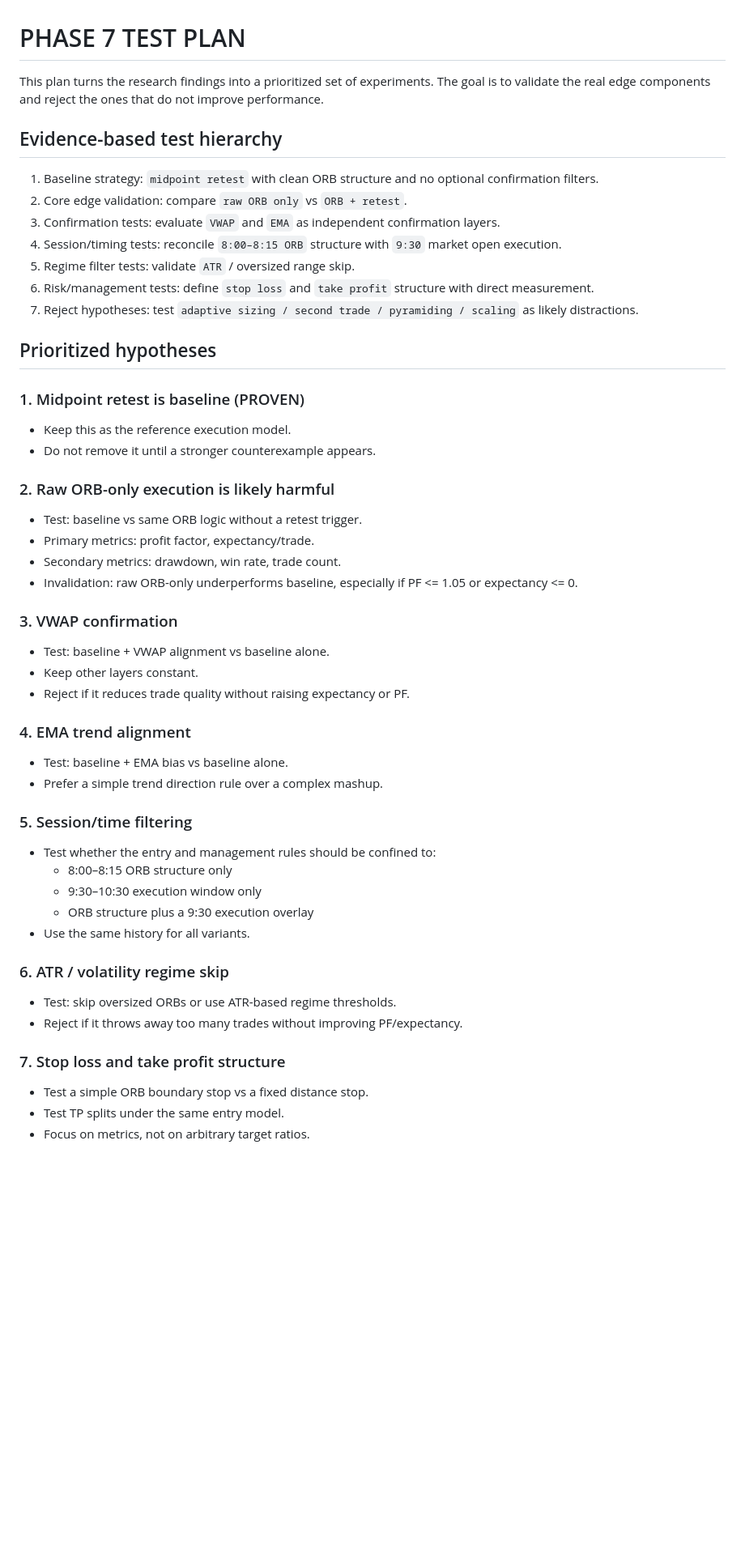
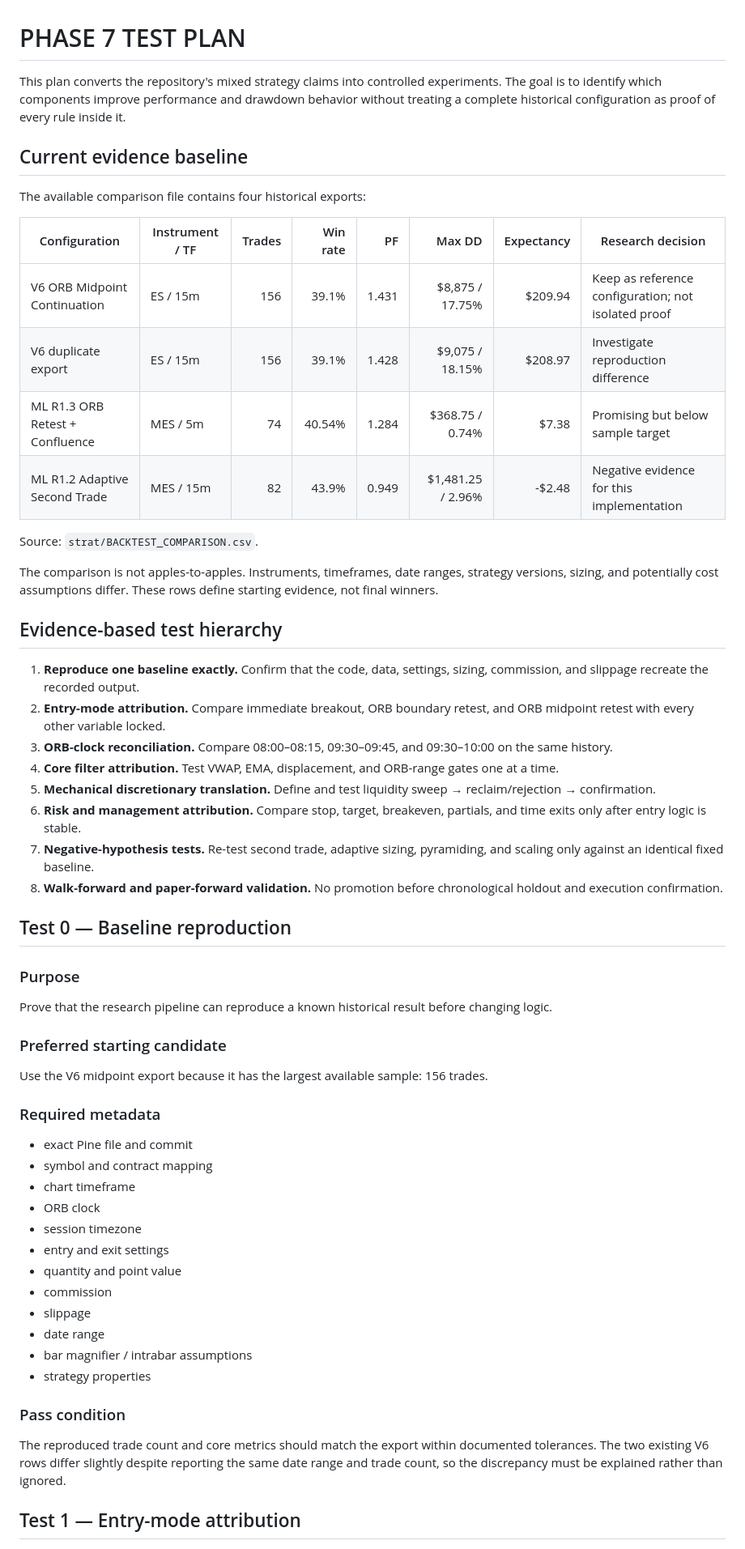
Before and after one commit to mlstretch0422-lang/trader-dashboard, a Markdown page: strat/PHASE7_TEST_PLAN.md, the part around one of its changes. Shown at 81% size. GitHub-like rendering; blank space fills up the shorter version.

Commit message:
Rebuild Phase 7 plan around controlled attribution tests

```diff
--- a/strat/PHASE7_TEST_PLAN.md
+++ b/strat/PHASE7_TEST_PLAN.md
@@ -1,51 +1,59 @@
 # PHASE 7 TEST PLAN
 
-This plan turns the research findings into a prioritized set of experiments. The goal is to validate the real edge components and reject the ones that do not improve performance.
+This plan converts the repository's mixed strategy claims into controlled experiments. The goal is to identify which components improve performance and drawdown behavior without treating a complete historical configuration as proof of every rule inside it.
+
+## Current evidence baseline
+
+The available comparison file contains four historical exports:
+
+| Configuration | Instrument / TF | Trades | Win rate | PF | Max DD | Expectancy | Research decision |
+|---|---|---:|---:|---:|---:|---:|---|
+| V6 ORB Midpoint Continuation | ES / 15m | 156 | 39.1% | 1.431 | $8,875 / 17.75% | $209.94 | Keep as reference configuration; not isolated proof |
+| V6 duplicate export | ES / 15m | 156 | 39.1% | 1.428 | $9,075 / 18.15% | $208.97 | Investigate reproduction difference |
+| ML R1.3 ORB Retest + Confluence | MES / 5m | 74 | 40.54% | 1.284 | $368.75 / 0.74% | $7.38 | Promising but below sample target |
+| ML R1.2 Adaptive Second Trade | MES / 15m | 82 | 43.9% | 0.949 | $1,481.25 / 2.96% | -$2.48 | Negative evidence for this implementation |
+
+Source: `strat/BACKTEST_COMPARISON.csv`.
+
+The comparison is not apples-to-apples. Instruments, timeframes, date ranges, strategy versions, sizing, and potentially cost assumptions differ. These rows define starting evidence, not final winners.
 
 ## Evidence-based test hierarchy
 
-1. Baseline strategy: `midpoint retest` with clean ORB structure and no optional confirmation filters.
-2. Core edge validation: compare `raw ORB only` vs `ORB + retest`.
-3. Confirmation tests: evaluate `VWAP` and `EMA` as independent confirmation layers.
-4. Session/timing tests: reconcile `8:00–8:15 ORB` structure with `9:30` market open execution.
-5. Regime filter tests: validate `ATR` / oversized range skip.
-6. Risk/management tests: define `stop loss` and `take profit` structure with direct measurement.
-7. Reject hypotheses: test `adaptive sizing / second trade / pyramiding / scaling` as likely distractions.
+1. **Reproduce one baseline exactly.** Confirm that the code, data, settings, sizing, commission, and slippage recreate the recorded output.
+2. **Entry-mode attribution.** Compare immediate breakout, ORB boundary retest, and ORB midpoint retest with every other variable locked.
+3. **ORB-clock reconciliation.** Compare 08:00–08:15, 09:30–09:45, and 09:30–10:00 on the same history.
+4. **Core filter attribution.** Test VWAP, EMA, displacement, and ORB-range gates one at a time.
+5. **Mechanical discretionary translation.** Define and test liquidity sweep → reclaim/rejection → confirmation.
+6. **Risk and management attribution.** Compare stop, target, breakeven, partials, and time exits only after entry logic is stable.
+7. **Negative-hypothesis tests.** Re-test second trade, adaptive sizing, pyramiding, and scaling only against an identical fixed baseline.
+8. **Walk-forward and paper-forward validation.** No promotion before chronological holdout and execution confirmation.
 
-## Prioritized hypotheses
+## Test 0 — Baseline reproduction
 
-### 1. Midpoint retest is baseline (PROVEN)
-- Keep this as the reference execution model.
-- Do not remove it until a stronger counterexample appears.
+### Purpose
+Prove that the research pipeline can reproduce a known historical result before changing logic.
 
-### 2. Raw ORB-only execution is likely harmful
-- Test: baseline vs same ORB logic without a retest trigger.
-- Primary metrics: profit factor, expectancy/trade.
-- Secondary metrics: drawdown, win rate, trade count.
-- Invalidation: raw ORB-only underperforms baseline, especially if PF <= 1.05 or expectancy <= 0.
+### Preferred starting candidate
+Use the V6 midpoint export because it has the largest available sample: 156 trades.
 
-### 3. VWAP confirmation
-- Test: baseline + VWAP alignment vs baseline alone.
-- Keep other layers constant.
-- Reject if it reduces trade quality without raising expectancy or PF.
+### Required metadata
 
-### 4. EMA trend alignment
-- Test: baseline + EMA bias vs baseline alone.
-- Prefer a simple trend direction rule over a complex mashup.
+- exact Pine file and commit
+- symbol and contract mapping
+- chart timeframe
+- ORB clock
+- session timezone
+- entry and exit settings
+- quantity and point value
+- commission
+- slippage
+- date range
+- bar magnifier / intrabar assumptions
+- strategy properties
 
-### 5. Session/time filtering
-- Test whether the entry and management rules should be confined to:
-  - 8:00–8:15 ORB structure only
-  - 9:30–10:30 execution window only
-  - ORB structure plus a 9:30 execution overlay
-- Use the same history for all variants.
+### Pass condition
 
-### 6. ATR / volatility regime skip
-- Test: skip oversized ORBs or use ATR-based regime thresholds.
-- Reject if it throws away too many trades without improving PF/expectancy.
+The reproduced trade count and core metrics should match the export within documented tolerances. The two existing V6 rows differ slightly despite reporting the same date range and trade count, so the discrepancy must be explained rather than ignored.
 
-### 7. Stop loss and take profit structure
-- Test a simple ORB boundary stop vs a fixed distance stop.
-- Test TP splits under the same entry model.
-- Focus on metrics, not on arbitrary target ratios.
+## Test 1 — Entry-mode attribution
 
```
Also changed, not shown: other parts of strat/PHASE7_TEST_PLAN.md (+221 -17 lines).
